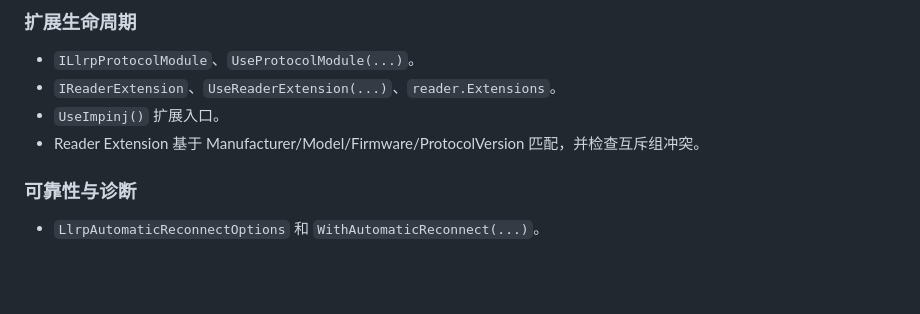
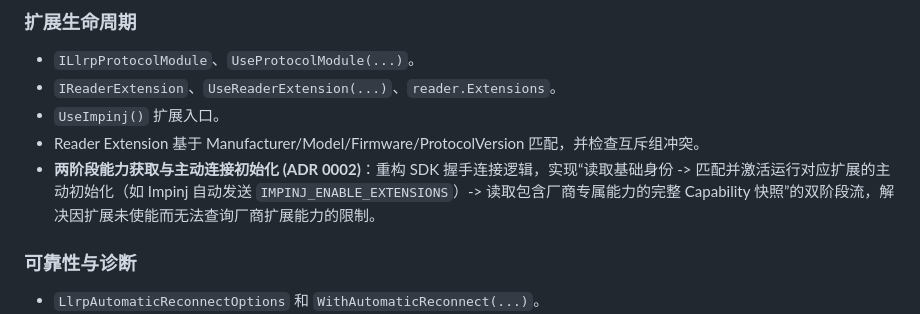
Before and after one commit to newton5555/LLRPCSharp, a Markdown page: docs/status.md, the part around the change. GitHub-like rendering; blank space fills up the shorter version.

Commit message:
docs: update status.md to reflect implementation of ADR 0002
Add active initialization and two-phase capabilities fetch implementation details under the 'Extension Lifecycle' section of status.md.

```diff
--- a/docs/status.md
+++ b/docs/status.md
@@ -44,6 +44,7 @@
 - `IReaderExtension`、`UseReaderExtension(...)`、`reader.Extensions`。
 - `UseImpinj()` 扩展入口。
 - Reader Extension 基于 Manufacturer/Model/Firmware/ProtocolVersion 匹配，并检查互斥组冲突。
+- **两阶段能力获取与主动连接初始化 (ADR 0002)**：重构 SDK 握手连接逻辑，实现“读取基础身份 -> 匹配并激活运行对应扩展的主动初始化（如 Impinj 自动发送 `IMPINJ_ENABLE_EXTENSIONS`）-> 读取包含厂商专属能力的完整 Capability 快照”的双阶段流，解决因扩展未使能而无法查询厂商扩展能力的限制。
 
 ### 可靠性与诊断
 
```
